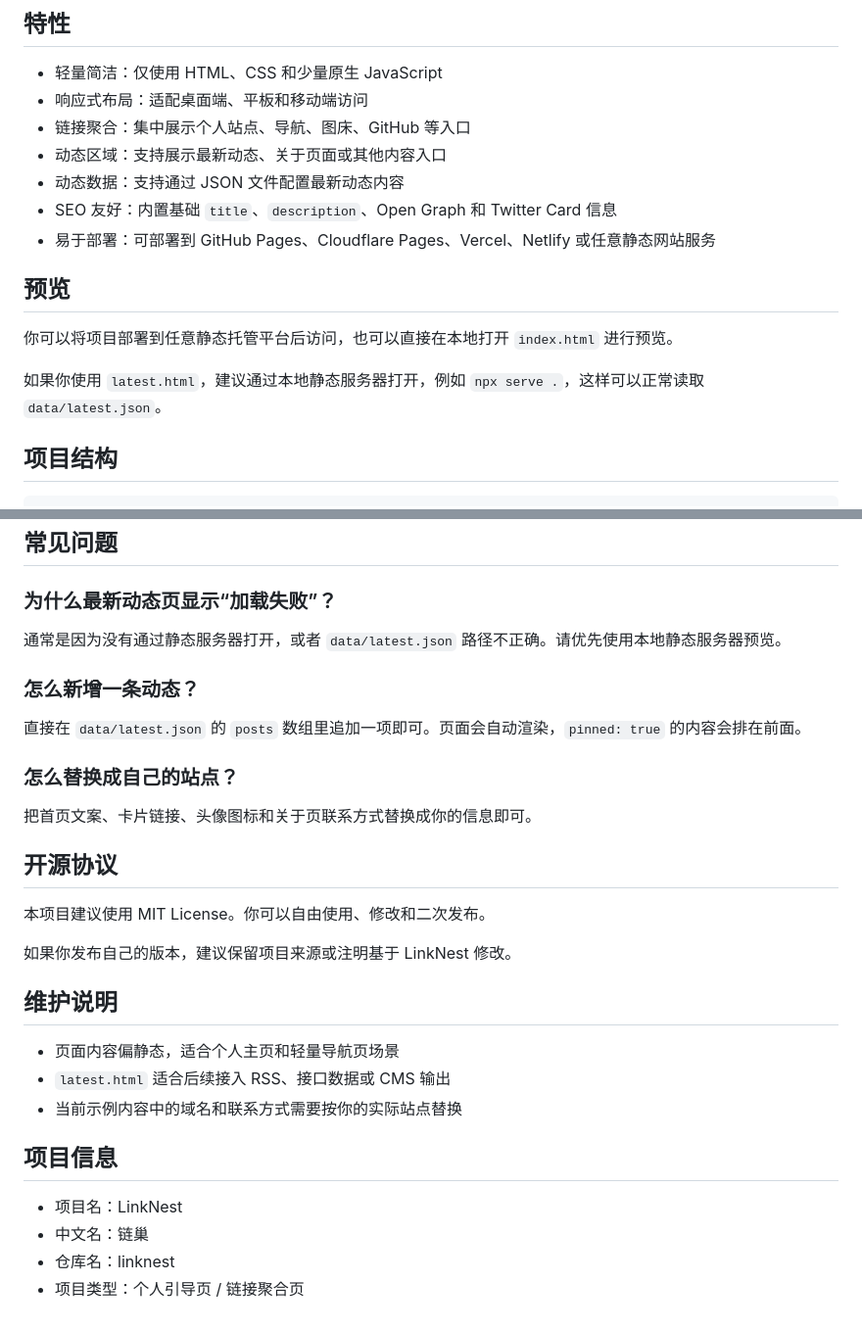
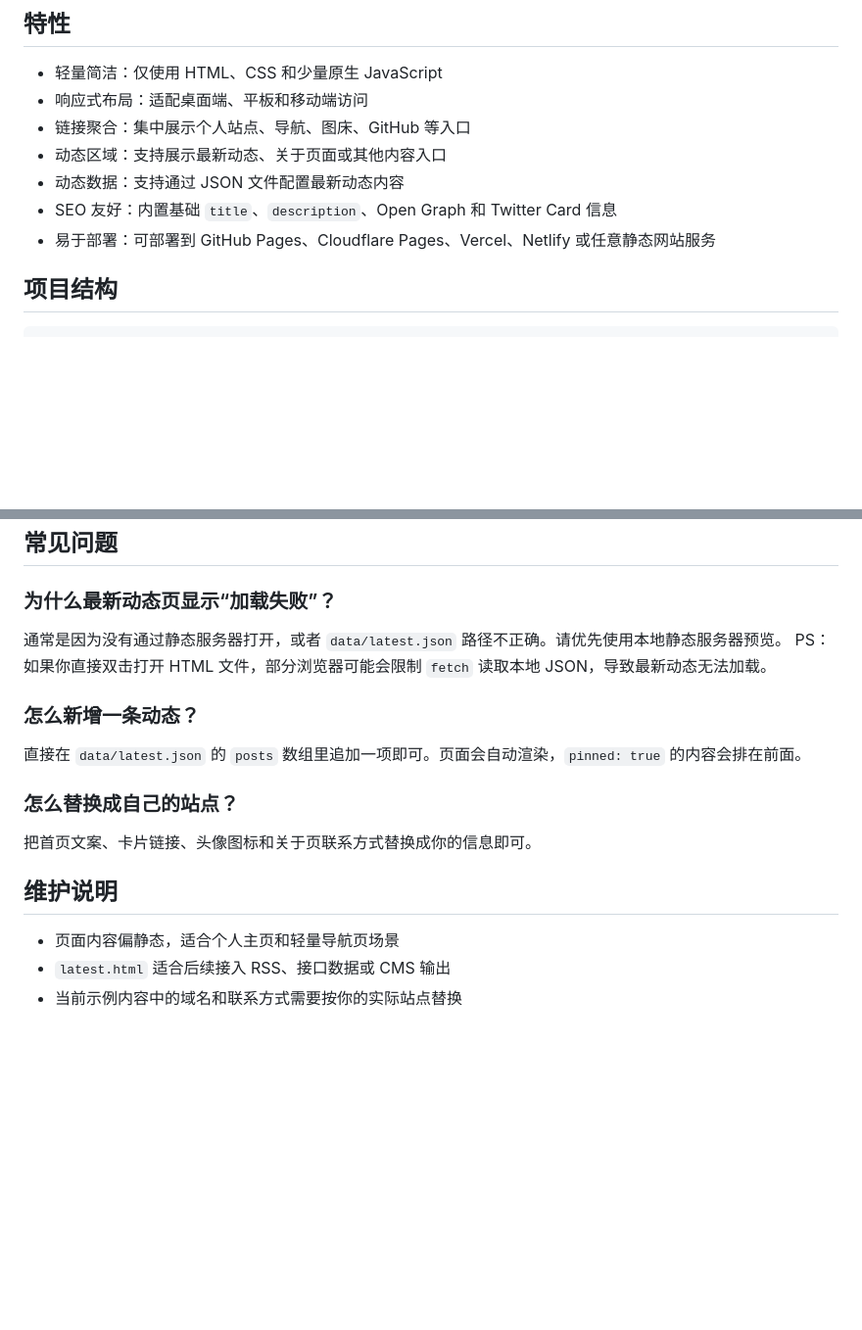
Before and after one commit to pseuo/home-1, a Markdown page: README.md, 2 parts joined by grey strips. Shown at 98% size. GitHub-like rendering; blank space fills up the shorter version.

```diff
--- a/README.md
+++ b/README.md
@@ -24,11 +26,6 @@ LinkNest 适合用于搭建个人主页、站点导航页、项目入口页或
 - SEO 友好：内置基础 `title`、`description`、Open Graph 和 Twitter Card 信息
 - 易于部署：可部署到 GitHub Pages、Cloudflare Pages、Vercel、Netlify 或任意静态网站服务
 
-## 预览
-
-你可以将项目部署到任意静态托管平台后访问，也可以直接在本地打开 `index.html` 进行预览。
-
-如果你使用 `latest.html`，建议通过本地静态服务器打开，例如 `npx serve .`，这样可以正常读取 `data/latest.json`。
 
 ## 项目结构
 
@@ -153,6 +100,7 @@ index.html
 ### 为什么最新动态页显示“加载失败”？
 
 通常是因为没有通过静态服务器打开，或者 `data/latest.json` 路径不正确。请优先使用本地静态服务器预览。
+PS：如果你直接双击打开 HTML 文件，部分浏览器可能会限制 `fetch` 读取本地 JSON，导致最新动态无法加载。
 
 ### 怎么新增一条动态？
 
@@ -162,21 +110,9 @@ index.html
 
 把首页文案、卡片链接、头像图标和关于页联系方式替换成你的信息即可。
 
-## 开源协议
-
-本项目建议使用 MIT License。你可以自由使用、修改和二次发布。
-
-如果你发布自己的版本，建议保留项目来源或注明基于 LinkNest 修改。
 
 ## 维护说明
 
 - 页面内容偏静态，适合个人主页和轻量导航页场景
 - `latest.html` 适合后续接入 RSS、接口数据或 CMS 输出
 - 当前示例内容中的域名和联系方式需要按你的实际站点替换
-
-## 项目信息
-
-- 项目名：LinkNest
-- 中文名：链巢
-- 仓库名：linknest
-- 项目类型：个人引导页 / 链接聚合页
```
Also changed, not shown: other parts of README.md (+4 -52 lines).
